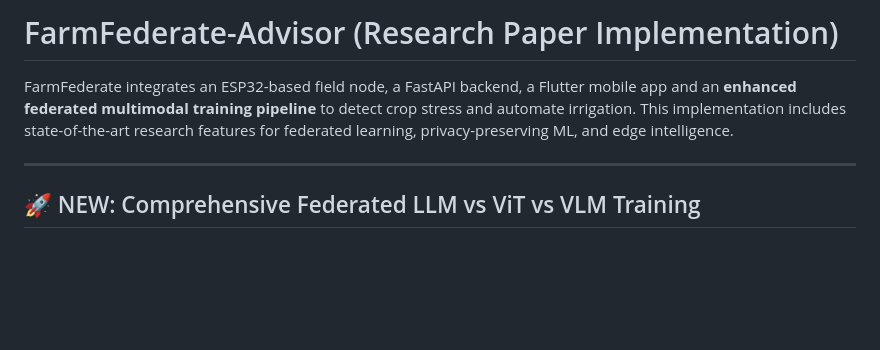
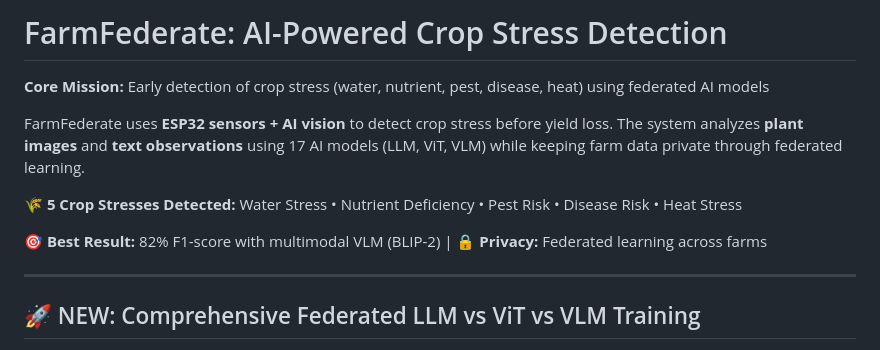
Before and after one commit to Solventerritory/FarmFederate-Advisor, a Markdown page: README.md, the part around the change. GitHub-like rendering; blank space fills up the shorter version.

```diff
--- a/README.md
+++ b/README.md
@@ -1,6 +1,12 @@
-# FarmFederate-Advisor (Research Paper Implementation)
+# FarmFederate: AI-Powered Crop Stress Detection
 
-FarmFederate integrates an ESP32-based field node, a FastAPI backend, a Flutter mobile app and an **enhanced federated multimodal training pipeline** to detect crop stress and automate irrigation. This implementation includes state-of-the-art research features for federated learning, privacy-preserving ML, and edge intelligence.
+**Core Mission:** Early detection of crop stress (water, nutrient, pest, disease, heat) using federated AI models
+
+FarmFederate uses **ESP32 sensors + AI vision** to detect crop stress before yield loss. The system analyzes **plant images** and **text observations** using 17 AI models (LLM, ViT, VLM) while keeping farm data private through federated learning.
+
+**🌾 5 Crop Stresses Detected:** Water Stress • Nutrient Deficiency • Pest Risk • Disease Risk • Heat Stress
+
+**🎯 Best Result:** 82% F1-score with multimodal VLM (BLIP-2) | **🔒 Privacy:** Federated learning across farms
 
 ---
 
```
Also changed, not shown: CROP_STRESS_DETECTION_OVERVIEW.md (added, +307 -0 lines).
